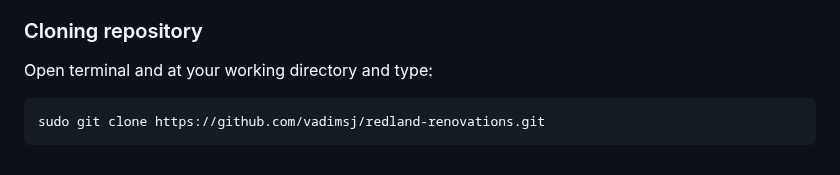
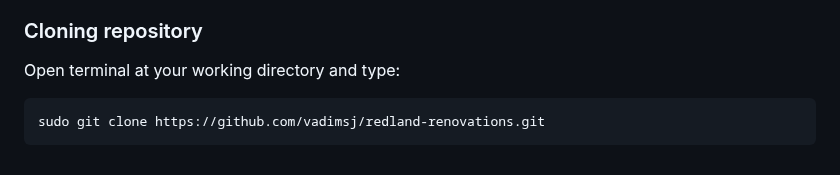
Before and after one commit to vadimsj/redland-renovations, a Markdown page: README.md, the part around the change. Rendered like a GitHub page.

Commit message:
docs: correct spelling

````diff
--- a/README.md
+++ b/README.md
@@ -306,7 +306,7 @@ Testing results can be found in [testing.md](./testing.md).
 
 ### Cloning repository
 
-Open terminal and at your working directory and type:
+Open terminal at your working directory and type:
 ```html
 sudo git clone https://github.com/vadimsj/redland-renovations.git
 ```
````
